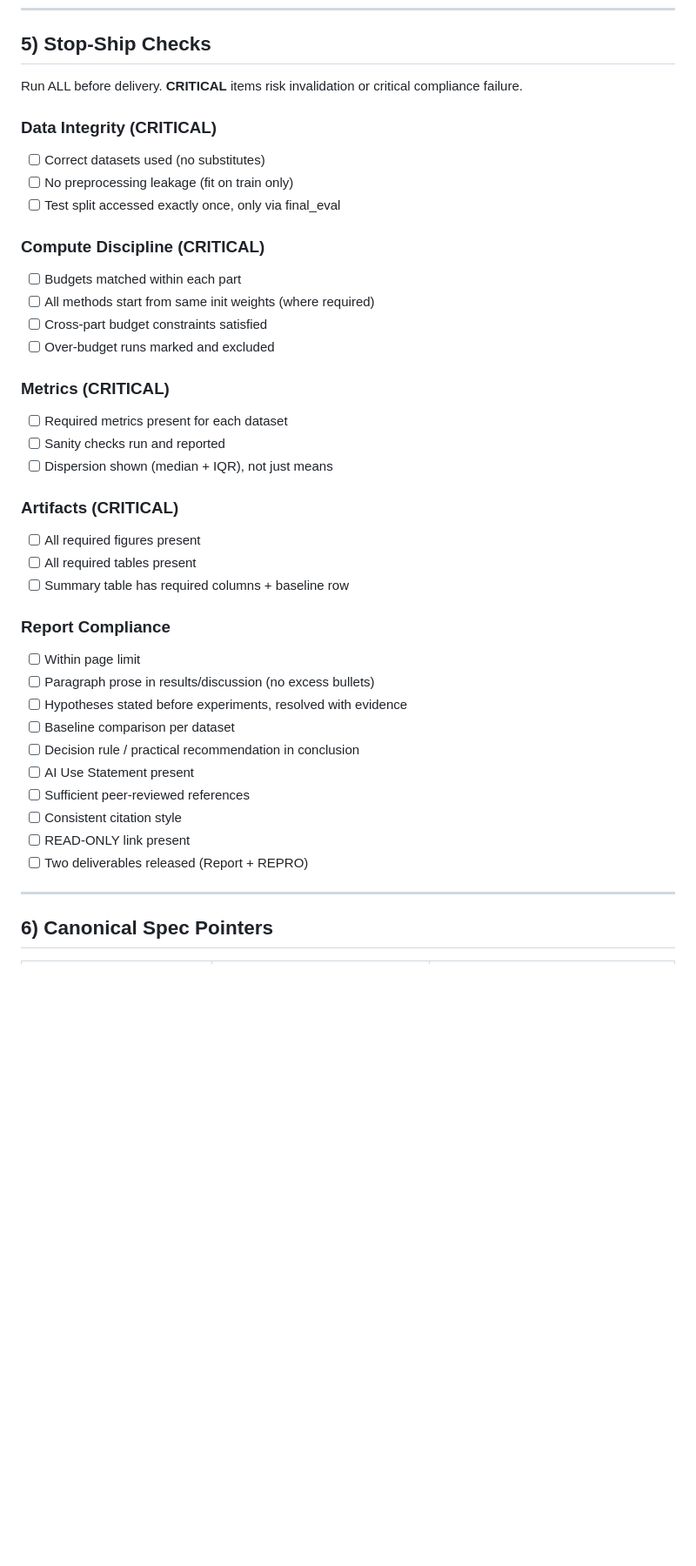
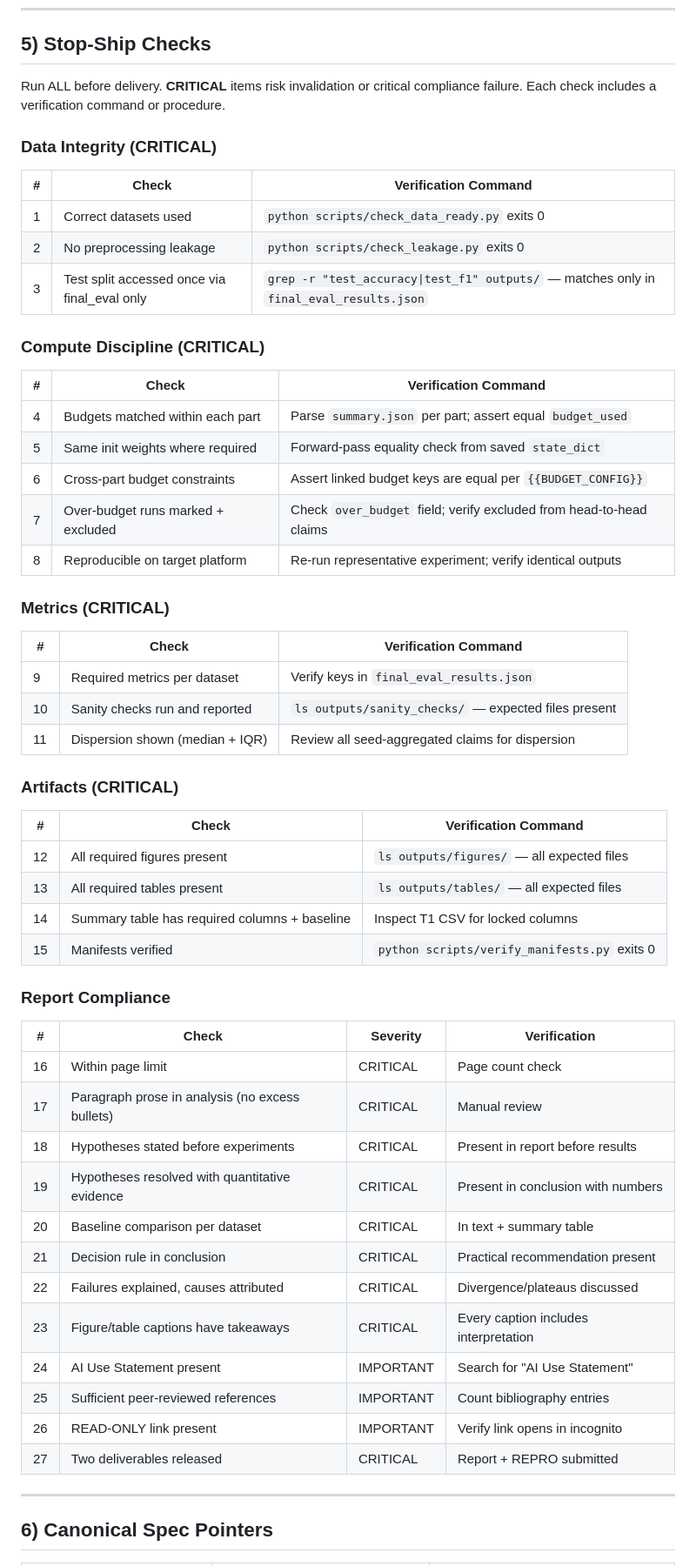
Before and after one commit to rexcoleman/-ml-governance-templates, a Markdown page: templates/management/IMPLEMENTATION_PLAYBOOK.tmpl.md, the part around one of its changes. Shown at 87% size. Drawn GitHub-style; blank space fills up the shorter version.

```diff
--- a/templates/management/IMPLEMENTATION_PLAYBOOK.tmpl.md
+++ b/templates/management/IMPLEMENTATION_PLAYBOOK.tmpl.md
@@ -237,45 +287,59 @@ Each phase has a hard gate. No work in phase N+1 may begin until phase N's gate
 
 ## 5) Stop-Ship Checks
 
-Run ALL before delivery. **CRITICAL** items risk invalidation or critical compliance failure.
+Run ALL before delivery. **CRITICAL** items risk invalidation or critical compliance failure. Each check includes a verification command or procedure.
 
 ### Data Integrity (CRITICAL)
 
-- [ ] Correct datasets used (no substitutes)
-- [ ] No preprocessing leakage (fit on train only)
-- [ ] Test split accessed exactly once, only via final_eval
+| # | Check | Verification Command |
+|---|-------|---------------------|
+| 1 | Correct datasets used | `python scripts/check_data_ready.py` exits 0 |
+| 2 | No preprocessing leakage | `python scripts/check_leakage.py` exits 0 |
+| 3 | Test split accessed once via final_eval only | `grep -r "test_accuracy\|test_f1" outputs/` — matches only in `final_eval_results.json` |
 
 ### Compute Discipline (CRITICAL)
 
-- [ ] Budgets matched within each part
-- [ ] All methods start from same init weights (where required)
-- [ ] Cross-part budget constraints satisfied
-- [ ] Over-budget runs marked and excluded
+| # | Check | Verification Command |
+|---|-------|---------------------|
+| 4 | Budgets matched within each part | Parse `summary.json` per part; assert equal `budget_used` |
+| 5 | Same init weights where required | Forward-pass equality check from saved `state_dict` |
+| 6 | Cross-part budget constraints | Assert linked budget keys are equal per `{{BUDGET_CONFIG}}` |
+| 7 | Over-budget runs marked + excluded | Check `over_budget` field; verify excluded from head-to-head claims |
+| 8 | Reproducible on target platform | Re-run representative experiment; verify identical outputs |
 
 ### Metrics (CRITICAL)
 
-- [ ] Required metrics present for each dataset
-- [ ] Sanity checks run and reported
-- [ ] Dispersion shown (median + IQR), not just means
+| # | Check | Verification Command |
+|---|-------|---------------------|
+| 9 | Required metrics per dataset | Verify keys in `final_eval_results.json` |
+| 10 | Sanity checks run and reported | `ls outputs/sanity_checks/` — expected files present |
+| 11 | Dispersion shown (median + IQR) | Review all seed-aggregated claims for dispersion |
 
 ### Artifacts (CRITICAL)
 
-- [ ] All required figures present
-- [ ] All required tables present
-- [ ] Summary table has required columns + baseline row
+| # | Check | Verification Command |
+|---|-------|---------------------|
+| 12 | All required figures present | `ls outputs/figures/` — all expected files |
+| 13 | All required tables present | `ls outputs/tables/` — all expected files |
+| 14 | Summary table has required columns + baseline | Inspect T1 CSV for locked columns |
+| 15 | Manifests verified | `python scripts/verify_manifests.py` exits 0 |
 
 ### Report Compliance
 
-- [ ] Within page limit
-- [ ] Paragraph prose in results/discussion (no excess bullets)
-- [ ] Hypotheses stated before experiments, resolved with evidence
-- [ ] Baseline comparison per dataset
-- [ ] Decision rule / practical recommendation in conclusion
-- [ ] AI Use Statement present
-- [ ] Sufficient peer-reviewed references
-- [ ] Consistent citation style
-- [ ] READ-ONLY link present
-- [ ] Two deliverables released (Report + REPRO)
+| # | Check | Severity | Verification |
+|---|-------|----------|-------------|
+| 16 | Within page limit | CRITICAL | Page count check |
+| 17 | Paragraph prose in analysis (no excess bullets) | CRITICAL | Manual review |
+| 18 | Hypotheses stated before experiments | CRITICAL | Present in report before results |
+| 19 | Hypotheses resolved with quantitative evidence | CRITICAL | Present in conclusion with numbers |
+| 20 | Baseline comparison per dataset | CRITICAL | In text + summary table |
+| 21 | Decision rule in conclusion | CRITICAL | Practical recommendation present |
+| 22 | Failures explained, causes attributed | CRITICAL | Divergence/plateaus discussed |
+| 23 | Figure/table captions have takeaways | CRITICAL | Every caption includes interpretation |
+| 24 | AI Use Statement present | IMPORTANT | Search for "AI Use Statement" |
+| 25 | Sufficient peer-reviewed references | IMPORTANT | Count bibliography entries |
+| 26 | READ-ONLY link present | IMPORTANT | Verify link opens in incognito |
+| 27 | Two deliverables released | CRITICAL | Report + REPRO submitted |
 
 ---
 
```
Also changed, not shown: other parts of templates/management/IMPLEMENTATION_PLAYBOOK.tmpl.md (+81 -31 lines).
